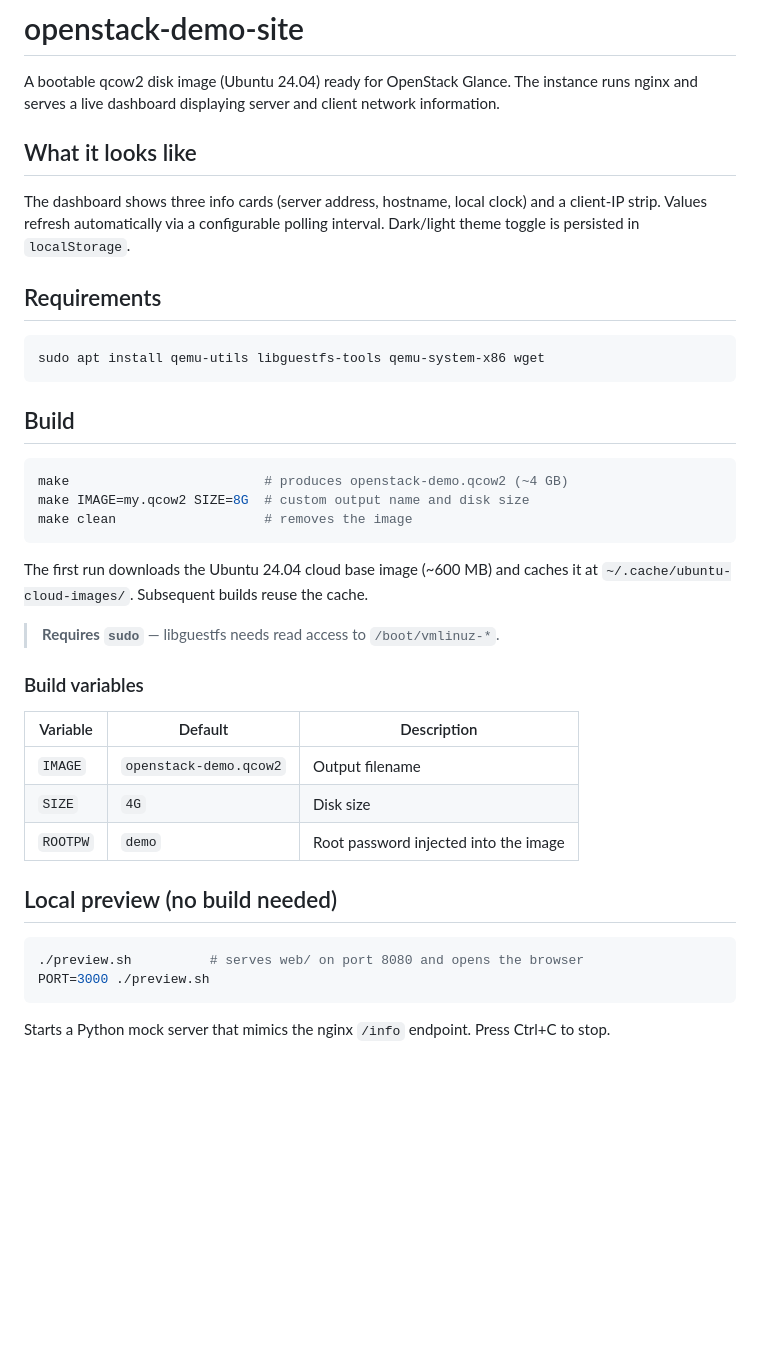
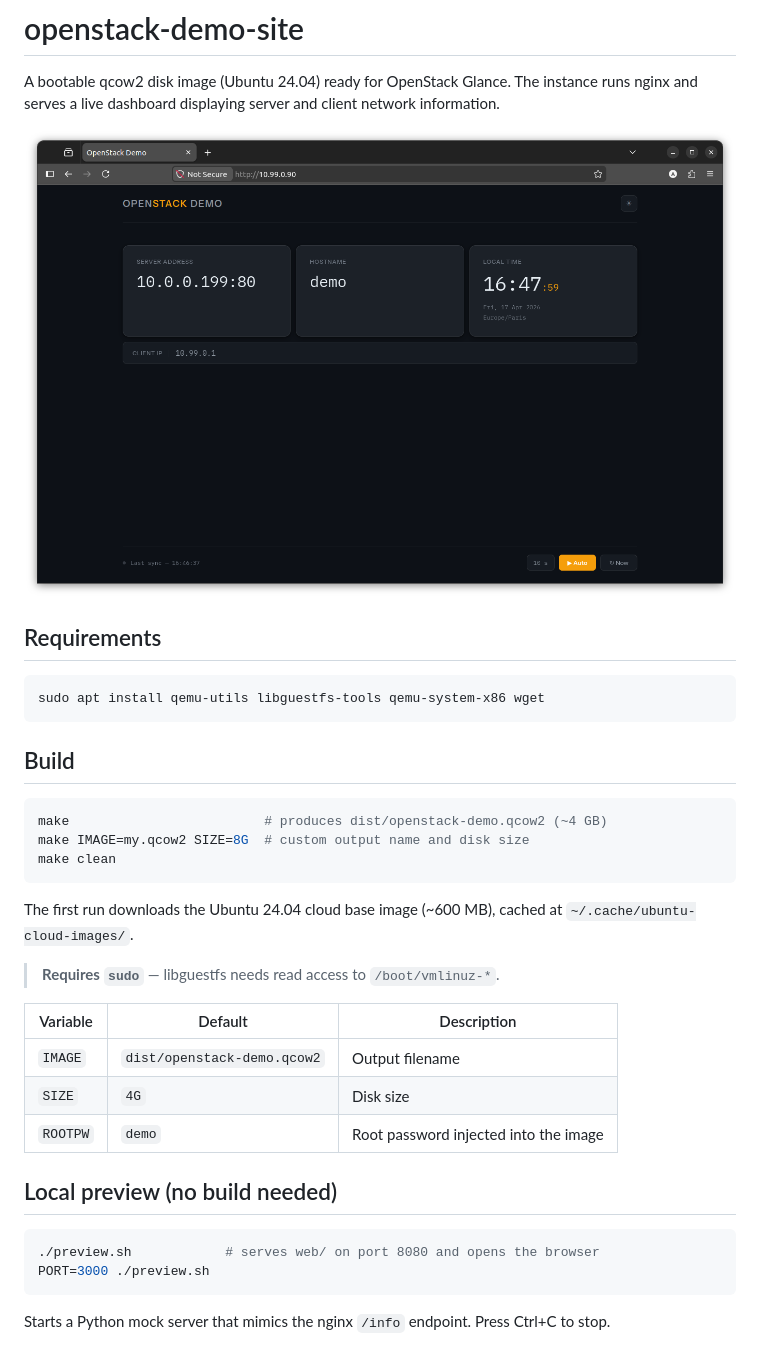
Before and after one commit to arndes/openstack-demo-site, a Markdown page: README.md, the part around one of its changes. Rendered like a GitHub page; pictures changed too: assets/screenshot.png (added); blank space fills up the shorter version.

````diff
--- a/README.md
+++ b/README.md
@@ -2,9 +2,7 @@
 
 A bootable qcow2 disk image (Ubuntu 24.04) ready for OpenStack Glance. The instance runs nginx and serves a live dashboard displaying server and client network information.
 
-## What it looks like
-
-The dashboard shows three info cards (server address, hostname, local clock) and a client-IP strip. Values refresh automatically via a configurable polling interval. Dark/light theme toggle is persisted in `localStorage`.
+![Dashboard screenshot](assets/screenshot.png)
 
 ## Requirements
 
@@ -15,27 +13,25 @@ sudo apt install qemu-utils libguestfs-tools qemu-system-x86 wget
 ## Build
 
 ```bash
-make                         # produces openstack-demo.qcow2 (~4 GB)
+make                         # produces dist/openstack-demo.qcow2 (~4 GB)
 make IMAGE=my.qcow2 SIZE=8G  # custom output name and disk size
-make clean                   # removes the image
+make clean
 ```
 
-The first run downloads the Ubuntu 24.04 cloud base image (~600 MB) and caches it at `~/.cache/ubuntu-cloud-images/`. Subsequent builds reuse the cache.
+The first run downloads the Ubuntu 24.04 cloud base image (~600 MB), cached at `~/.cache/ubuntu-cloud-images/`.
 
 > **Requires `sudo`** — libguestfs needs read access to `/boot/vmlinuz-*`.
 
-### Build variables
-
 | Variable | Default | Description |
 |----------|---------|-------------|
-| `IMAGE`  | `openstack-demo.qcow2` | Output filename |
+| `IMAGE`  | `dist/openstack-demo.qcow2` | Output filename |
 | `SIZE`   | `4G` | Disk size |
 | `ROOTPW` | `demo` | Root password injected into the image |
 
 ## Local preview (no build needed)
 
 ```bash
-./preview.sh          # serves web/ on port 8080 and opens the browser
+./preview.sh            # serves web/ on port 8080 and opens the browser
 PORT=3000 ./preview.sh
 ```
 
````
Also changed, not shown: other parts of README.md (+2 -38 lines), CLAUDE.md (+2 -2 lines), 1 other file.
